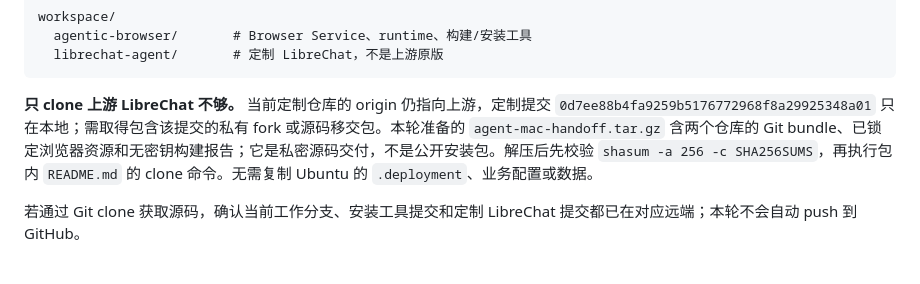
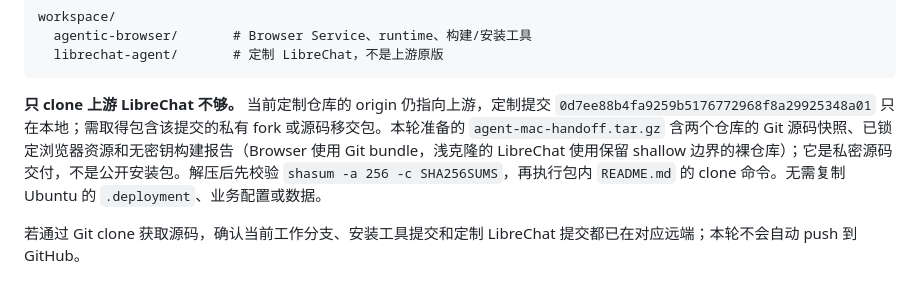
Before and after one commit to infrasika/agentic-browser, a Markdown page: deploy/agent/RELEASING.md, the part around the change. Drawn GitHub-style.

Commit message:
docs: preserve shallow LibreChat history in the Mac handoff

````diff
--- a/deploy/agent/RELEASING.md
+++ b/deploy/agent/RELEASING.md
@@ -16,7 +16,7 @@ workspace/
   librechat-agent/       # 定制 LibreChat，不是上游原版
 ```
 
-**只 clone 上游 LibreChat 不够。** 当前定制仓库的 origin 仍指向上游，定制提交 `0d7ee88b4fa9259b5176772968f8a29925348a01` 只在本地；需取得包含该提交的私有 fork 或源码移交包。本轮准备的 `agent-mac-handoff.tar.gz` 含两个仓库的 Git bundle、已锁定浏览器资源和无密钥构建报告；它是私密源码交付，不是公开安装包。解压后先校验 `shasum -a 256 -c SHA256SUMS`，再执行包内 `README.md` 的 clone 命令。无需复制 Ubuntu 的 `.deployment`、业务配置或数据。
+**只 clone 上游 LibreChat 不够。** 当前定制仓库的 origin 仍指向上游，定制提交 `0d7ee88b4fa9259b5176772968f8a29925348a01` 只在本地；需取得包含该提交的私有 fork 或源码移交包。本轮准备的 `agent-mac-handoff.tar.gz` 含两个仓库的 Git 源码快照、已锁定浏览器资源和无密钥构建报告（Browser 使用 Git bundle，浅克隆的 LibreChat 使用保留 shallow 边界的裸仓库）；它是私密源码交付，不是公开安装包。解压后先校验 `shasum -a 256 -c SHA256SUMS`，再执行包内 `README.md` 的 clone 命令。无需复制 Ubuntu 的 `.deployment`、业务配置或数据。
 
 若通过 Git clone 获取源码，确认当前工作分支、安装工具提交和定制 LibreChat 提交都已在对应远端；本轮不会自动 push 到 GitHub。
 
````
Also changed, not shown: docs/plans/PROGRESS.md (+1 -1 lines).
